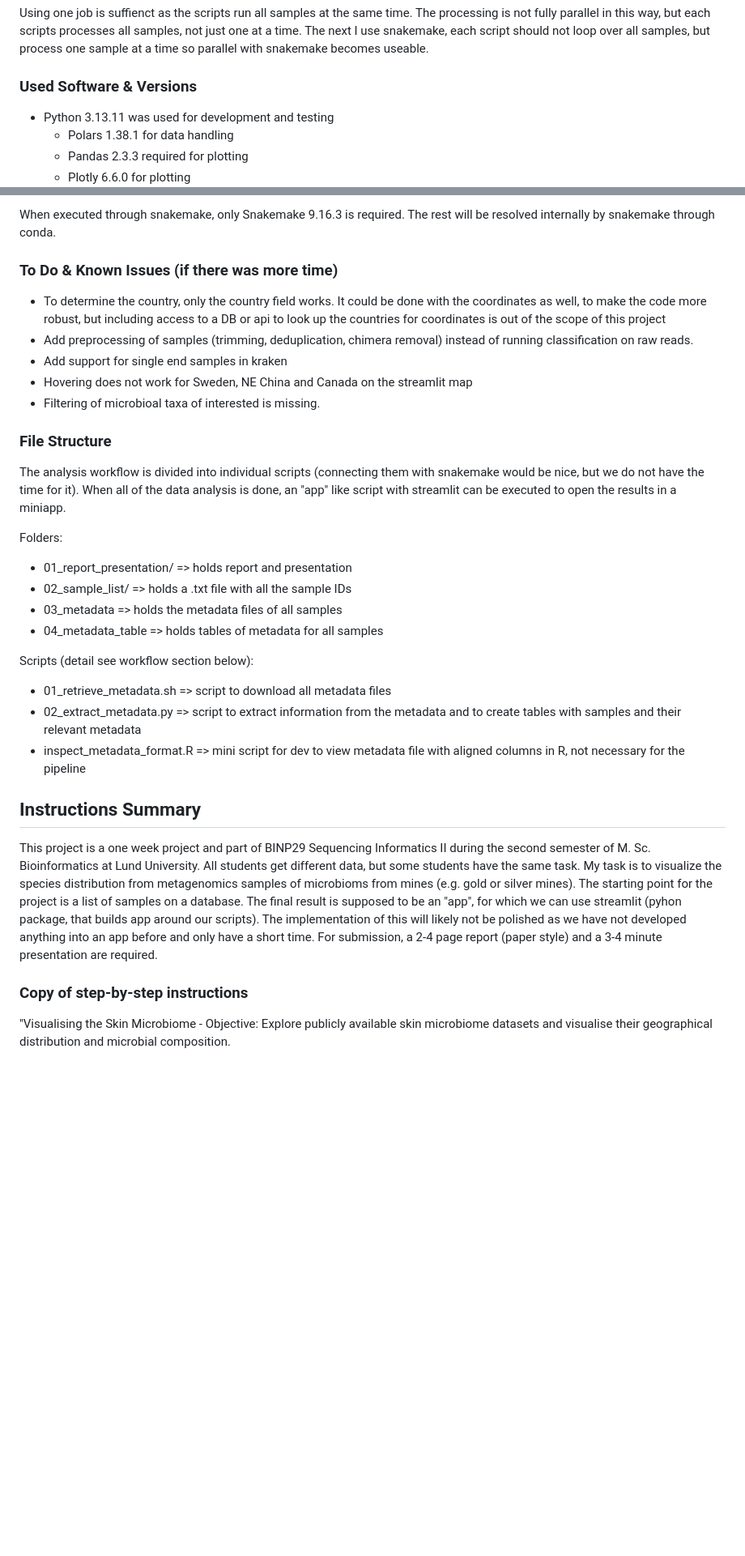
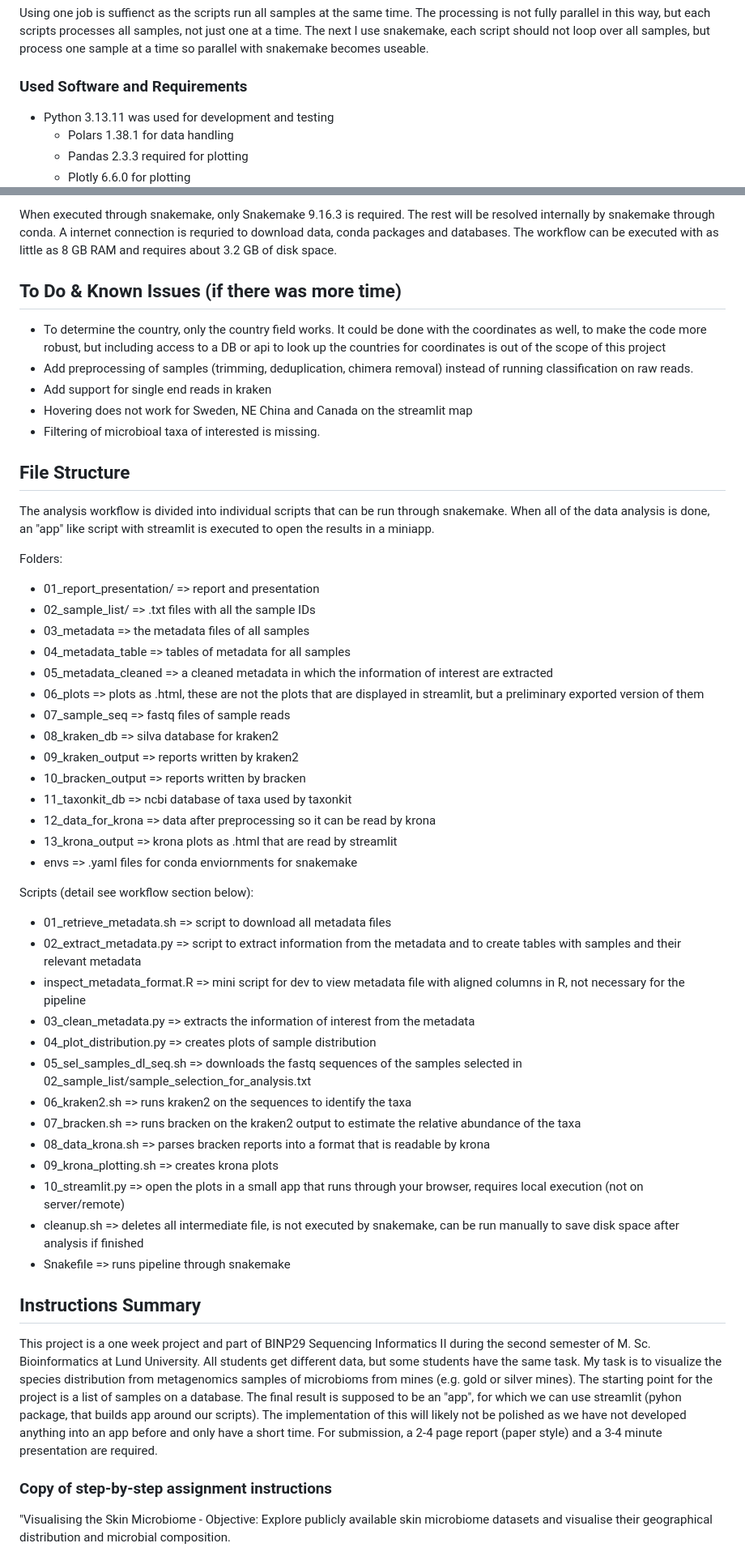
Before and after one commit to MaxWeber03/BINP29-population_genetics_mirror, a Markdown page: README.md, 2 parts joined by grey strips. Shown at 81% size. Drawn GitHub-style; blank space fills up the shorter version.

Commit message:
Polish readme

```diff
--- a/README.md
+++ b/README.md
@@ -26,7 +26,7 @@ To open streamlit (not possible from remote):
 
 Using one job is suffienct as the scripts run all samples at the same time. The processing is not fully parallel in this way, but each scripts processes all samples, not just one at a time. The next I use snakemake, each script should not loop over all samples, but process one sample at a time so parallel with snakemake becomes useable.
 
-### Used Software & Versions
+### Used Software and Requirements
 - Python 3.13.11 was used for development and testing
     - Polars 1.38.1 for data handling
     - Pandas 2.3.3 required for plotting
@@ -40,27 +40,49 @@ Using one job is suffienct as the scripts run all samples at the same time. The
 - KronaTools 2.8.1
 
 When executed through snakemake, only Snakemake 9.16.3 is required. The rest will be resolved internally by snakemake through conda.
+A internet connection is requried to download data, conda packages and databases. The workflow can be executed with as little as 8 GB RAM and requires about 3.2 GB of disk space.
 
-### To Do & Known Issues (if there was more time)
+## To Do & Known Issues (if there was more time)
 - To determine the country, only the country field works. It could be done with the coordinates as well, to make the code more robust, but including access to a DB or api to look up the countries for coordinates is out of the scope of this project
 - Add preprocessing of samples (trimming, deduplication, chimera removal) instead of running classification on raw reads.
-- Add support for single end samples in kraken
+- Add support for single end reads in kraken
 - Hovering does not work for Sweden, NE China and Canada on the streamlit map
 - Filtering of microbioal taxa of interested is missing.
 
-### File Structure
-The analysis workflow is divided into individual scripts (connecting them with snakemake would be nice, but we do not have the time for it). When all of the data analysis is done, an "app" like script with streamlit can be executed to open the results in a miniapp.
+## File Structure
+The analysis workflow is divided into individual scripts that can be run through snakemake. When all of the data analysis is done, an "app" like script with streamlit is executed to open the results in a miniapp.
 
 Folders:
-- 01_report_presentation/ => holds report and presentation
-- 02_sample_list/ => holds a .txt file with all the sample IDs
-- 03_metadata => holds the metadata files of all samples
-- 04_metadata_table => holds tables of metadata for all samples
+- 01_report_presentation/ => report and presentation
+- 02_sample_list/ => .txt files with all the sample IDs
+- 03_metadata => the metadata files of all samples
+- 04_metadata_table => tables of metadata for all samples
+- 05_metadata_cleaned => a cleaned metadata in which the information of interest are extracted
+- 06_plots => plots as .html, these are not the plots that are displayed in streamlit, but a preliminary exported version of them
+- 07_sample_seq => fastq files of sample reads
+- 08_kraken_db => silva database for kraken2
+- 09_kraken_output => reports written by kraken2
+- 10_bracken_output => reports written by bracken
+- 11_taxonkit_db => ncbi database of taxa used by taxonkit
+- 12_data_for_krona => data after preprocessing so it can be read by krona
+- 13_krona_output => krona plots as .html that are read by streamlit
+- envs => .yaml files for conda enviornments for snakemake
 
 Scripts (detail see workflow section below):
 - 01_retrieve_metadata.sh => script to download all metadata files
 - 02_extract_metadata.py => script to extract information from the metadata and to create tables with samples and their relevant metadata
 - inspect_metadata_format.R => mini script for dev to view metadata file with aligned columns in R, not necessary for the pipeline
+- 03_clean_metadata.py => extracts the information of interest from the metadata
+- 04_plot_distribution.py => creates plots of sample distribution
+- 05_sel_samples_dl_seq.sh => downloads the fastq sequences of the samples selected in 02_sample_list/sample_selection_for_analysis.txt
+- 06_kraken2.sh => runs kraken2 on the sequences to identify the taxa
+- 07_bracken.sh => runs bracken on the kraken2 output to estimate the relative abundance of the taxa
+- 08_data_krona.sh => parses bracken reports into a format that is readable by krona
+- 09_krona_plotting.sh => creates krona plots
+- 10_streamlit.py => open the plots in a small app that runs through your browser, requires local execution (not on server/remote)
+- cleanup.sh => deletes all intermediate file, is not executed by snakemake, can be run manually to save disk space after analysis if finished
+- Snakefile => runs pipeline through snakemake
+
 
 ## Instructions Summary
 This project is a one week project and part of BINP29 Sequencing Informatics II during the second semester of M. Sc. Bioinformatics at Lund University.
@@ -69,7 +91,7 @@ My task is to visualize the species distribution from metagenomics samples of mi
 The starting point for the project is a list of samples on a database.
 The final result is supposed to be an "app", for which we can use streamlit (pyhon package, that builds app around our scripts). The implementation of this will likely not be polished as we have not developed anything into an app before and only have a short time. For submission, a 2-4 page report (paper style) and a 3-4 minute presentation are required.
 
-### Copy of step-by-step instructions
+### Copy of step-by-step assignment instructions
 "Visualising the Skin Microbiome - Objective: Explore publicly available skin microbiome datasets and visualise their geographical distribution and microbial composition.
 
 1. You will be provided with a list of NCBI skin microbiome metagenome Bio-project IDs.
```
Also changed, not shown: other parts of README.md (+3 -28 lines).
